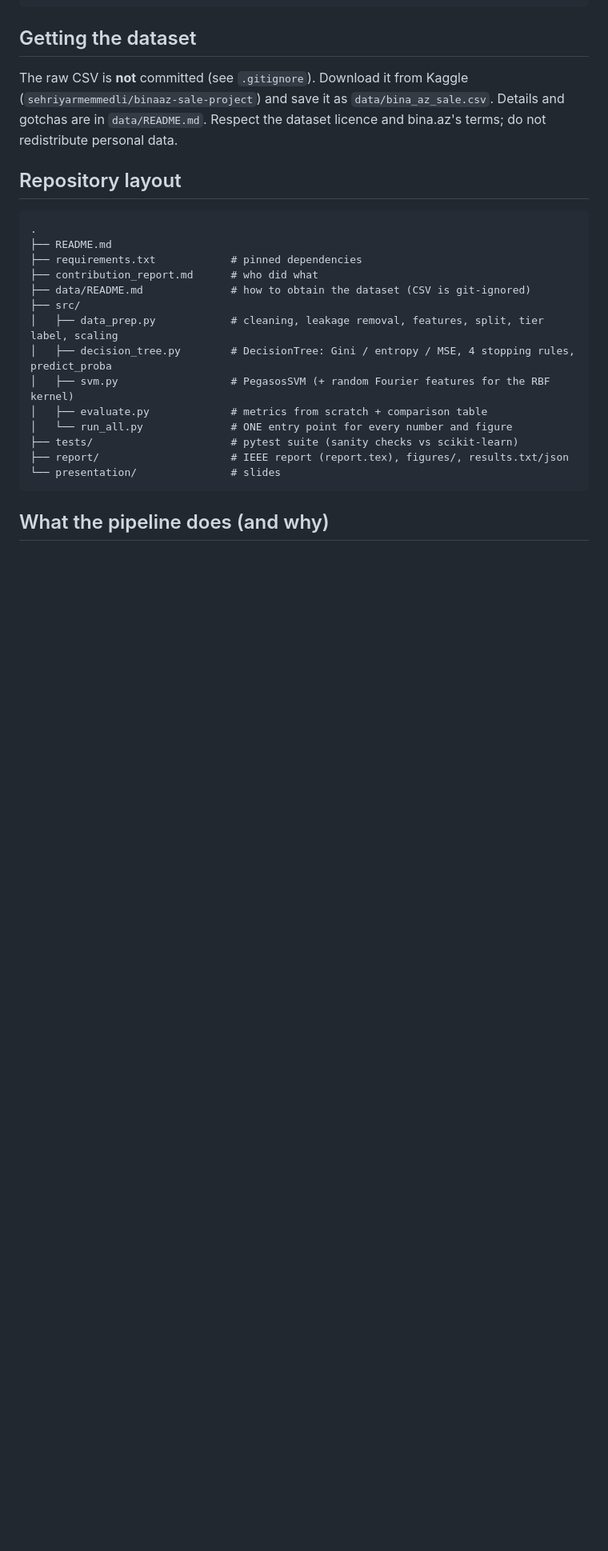
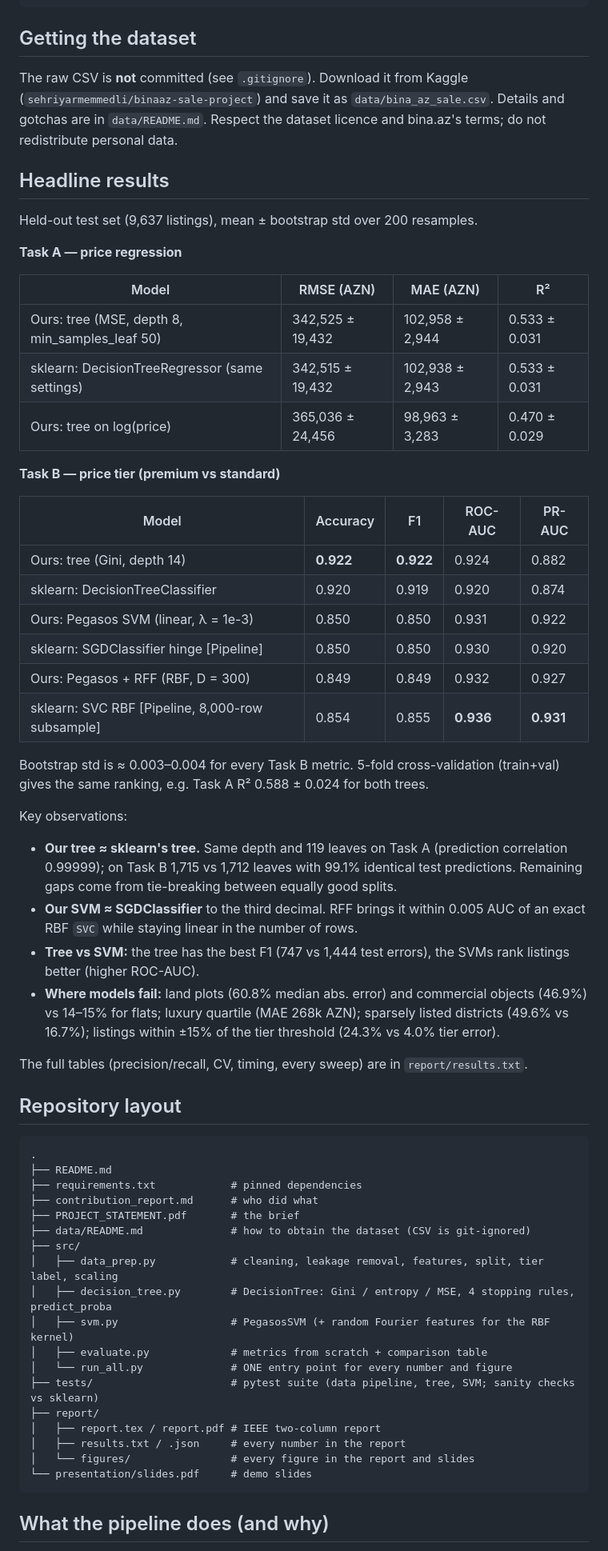
Before and after one commit to Araz05/ML_final_project, a Markdown page: README.md, the part around one of its changes. Shown at 80% size. Drawn GitHub-style; blank space fills up the shorter version.

````diff
--- a/README.md
+++ b/README.md
@@ -46,6 +56,50 @@ The raw CSV is **not** committed (see `.gitignore`). Download it from Kaggle
 `data/bina_az_sale.csv`. Details and gotchas are in `data/README.md`.
 Respect the dataset licence and bina.az's terms; do not redistribute personal data.
 
+## Headline results
+
+Held-out test set (9,637 listings), mean ± bootstrap std over 200 resamples.
+
+**Task A — price regression**
+
+| Model | RMSE (AZN) | MAE (AZN) | R² |
+|---|---|---|---|
+| Ours: tree (MSE, depth 8, min_samples_leaf 50) | 342,525 ± 19,432 | 102,958 ± 2,944 | 0.533 ± 0.031 |
+| sklearn: DecisionTreeRegressor (same settings) | 342,515 ± 19,432 | 102,938 ± 2,943 | 0.533 ± 0.031 |
+| Ours: tree on log(price) | 365,036 ± 24,456 | 98,963 ± 3,283 | 0.470 ± 0.029 |
+
+**Task B — price tier (premium vs standard)**
+
+| Model | Accuracy | F1 | ROC-AUC | PR-AUC |
+|---|---|---|---|---|
+| Ours: tree (Gini, depth 14) | **0.922** | **0.922** | 0.924 | 0.882 |
+| sklearn: DecisionTreeClassifier | 0.920 | 0.919 | 0.920 | 0.874 |
+| Ours: Pegasos SVM (linear, λ = 1e-3) | 0.850 | 0.850 | 0.931 | 0.922 |
+| sklearn: SGDClassifier hinge [Pipeline] | 0.850 | 0.850 | 0.930 | 0.920 |
+| Ours: Pegasos + RFF (RBF, D = 300) | 0.849 | 0.849 | 0.932 | 0.927 |
+| sklearn: SVC RBF [Pipeline, 8,000-row subsample] | 0.854 | 0.855 | **0.936** | **0.931** |
+
+Bootstrap std is ≈ 0.003–0.004 for every Task B metric. 5-fold cross-validation
+(train+val) gives the same ranking, e.g. Task A R² 0.588 ± 0.024 for both trees.
+
+Key observations:
+
+* **Our tree ≈ sklearn's tree.** Same depth and 119 leaves on Task A
+  (prediction correlation 0.99999); on Task B 1,715 vs 1,712 leaves with
+  99.1% identical test predictions. Remaining gaps come from tie-breaking
+  between equally good splits.
+* **Our SVM ≈ SGDClassifier** to the third decimal. RFF brings it within
+  0.005 AUC of an exact RBF `SVC` while staying linear in the number of rows.
+* **Tree vs SVM:** the tree has the best F1 (747 vs 1,444 test errors), the
+  SVMs rank listings better (higher ROC-AUC).
+* **Where models fail:** land plots (60.8% median abs. error) and commercial
+  objects (46.9%) vs 14–15% for flats; luxury quartile (MAE 268k AZN);
+  sparsely listed districts (49.6% vs 16.7%); listings within ±15% of the
+  tier threshold (24.3% vs 4.0% tier error).
+
+The full tables (precision/recall, CV, timing, every sweep) are in
+`report/results.txt`.
+
 ## Repository layout
 
 ```
@@ -53,6 +107,7 @@ Respect the dataset licence and bina.az's terms; do not redistribute personal da
 ├── README.md
 ├── requirements.txt            # pinned dependencies
 ├── contribution_report.md      # who did what
+├── PROJECT_STATEMENT.pdf       # the brief
 ├── data/README.md              # how to obtain the dataset (CSV is git-ignored)
 ├── src/
 │   ├── data_prep.py            # cleaning, leakage removal, features, split, tier label, scaling
@@ -60,9 +115,12 @@ Respect the dataset licence and bina.az's terms; do not redistribute personal da
 │   ├── svm.py                  # PegasosSVM (+ random Fourier features for the RBF kernel)
 │   ├── evaluate.py             # metrics from scratch + comparison table
 │   └── run_all.py              # ONE entry point for every number and figure
-├── tests/                      # pytest suite (sanity checks vs scikit-learn)
-├── report/                     # IEEE report (report.tex), figures/, results.txt/json
-└── presentation/               # slides
+├── tests/                      # pytest suite (data pipeline, tree, SVM; sanity checks vs sklearn)
+├── report/
+│   ├── report.tex / report.pdf # IEEE two-column report
+│   ├── results.txt / .json     # every number in the report
+│   └── figures/                # every figure in the report and slides
+└── presentation/slides.pdf     # demo slides
 ```
 
 ## What the pipeline does (and why)
````
Also changed, not shown: other parts of README.md (+74 -54 lines).
